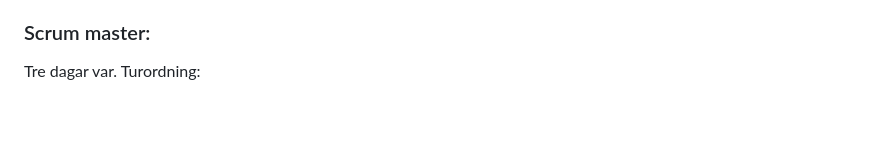
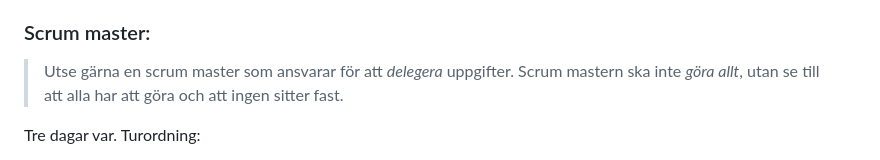
Before and after one commit to linasvard/negative-space, a Markdown page: GRUPPKONTRAKT.md, the part around the change. Drawn GitHub-style; blank space fills up the shorter version.

Commit message:
Add scrum master responsibilities and rotation

```diff
--- a/GRUPPKONTRAKT.md
+++ b/GRUPPKONTRAKT.md
@@ -32,6 +32,8 @@
 - Om svar uteblir i över 24 h kan man kontakta via telefon.
 
 ### Scrum master:
+> Utse gärna en scrum master som ansvarar för att _delegera_ uppgifter. Scrum mastern ska inte _göra allt_, utan se till att alla har att göra och att ingen sitter fast.
+
 Tre dagar var.
 Turordning:
 1. Alex
```
